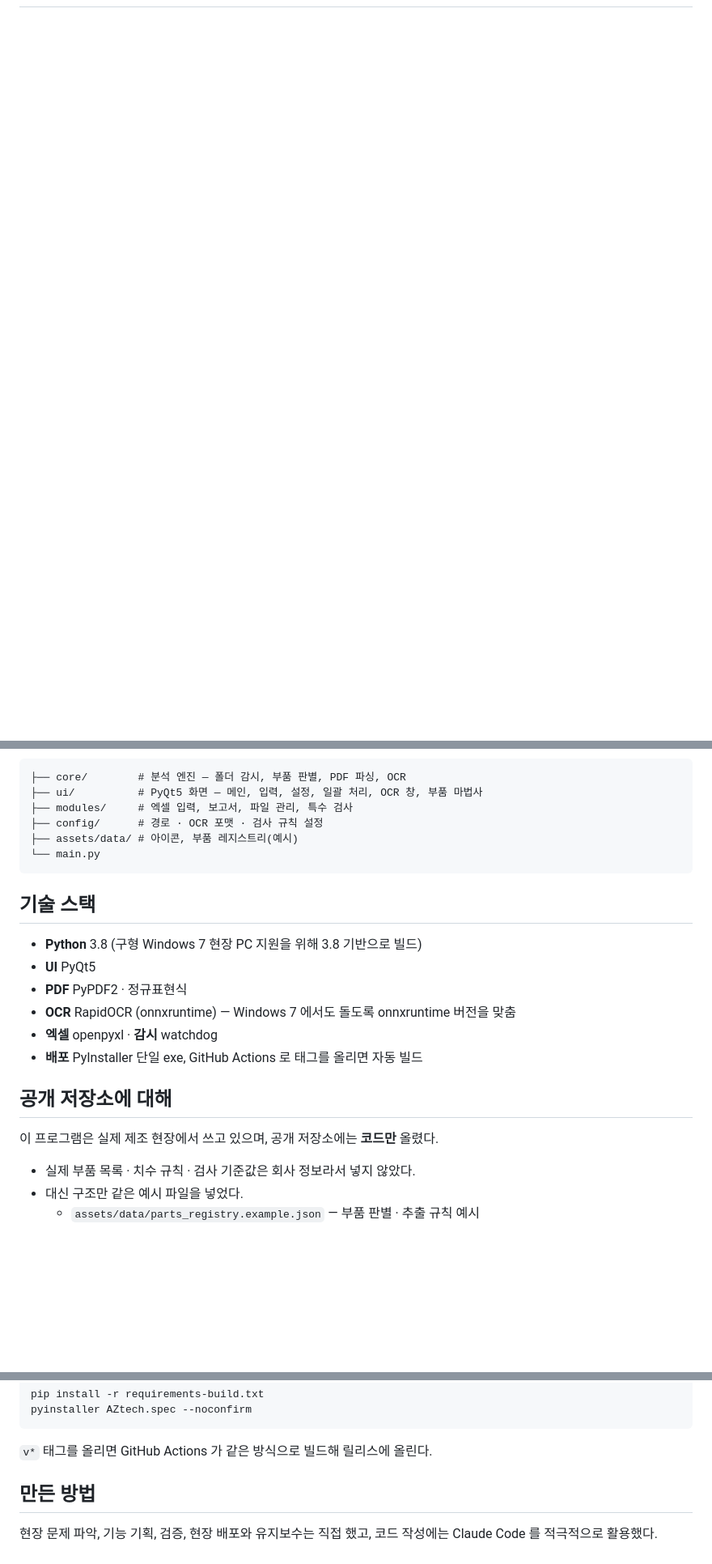
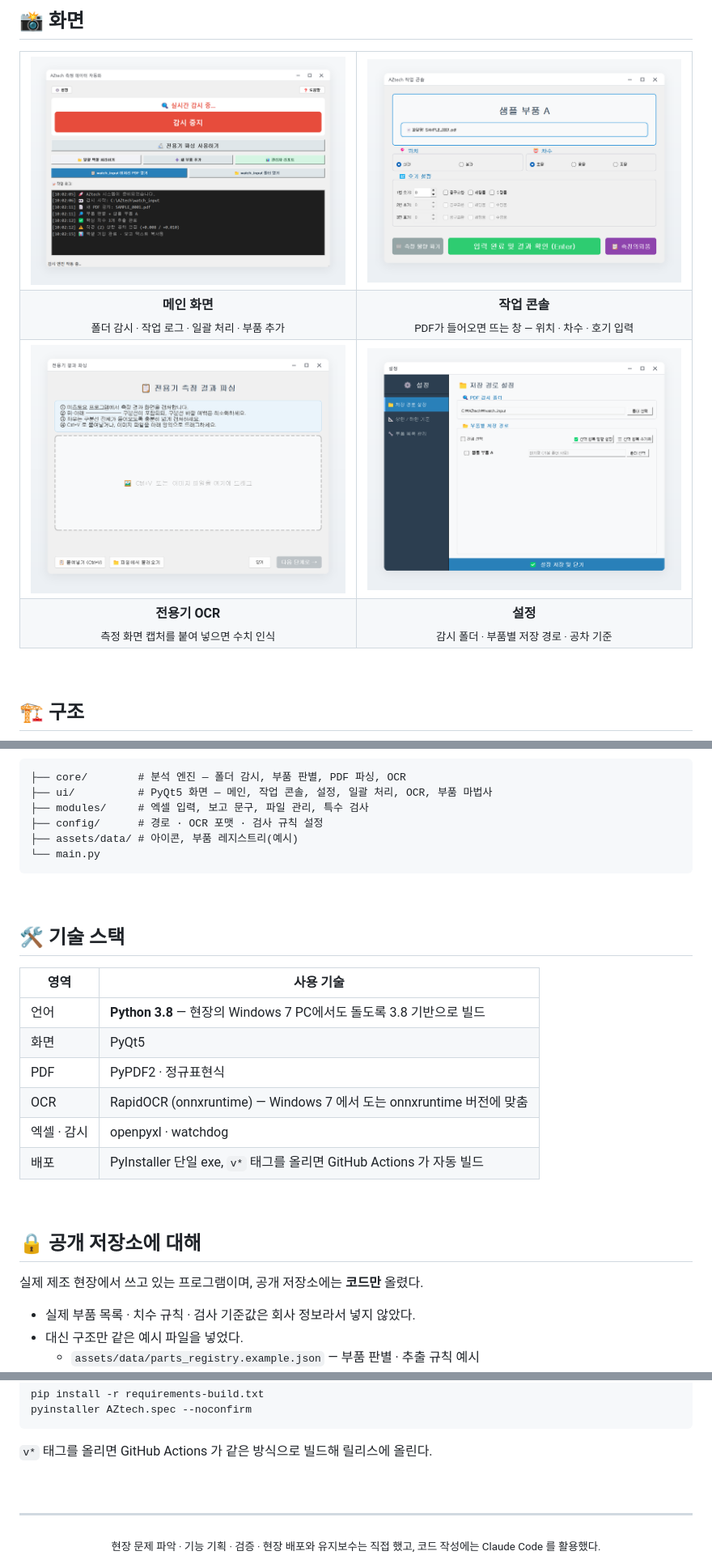
Before and after one commit to william040408/measurement-automation, a Markdown page: README.md, 3 parts joined by grey strips. Shown at 81% size. Drawn GitHub-style; pictures changed too: .github/readme/aztech_input.png (added), .github/readme/aztech_main.png (added), .github/readme/aztech_ocr.png (added); folded sections open; blank space fills up the shorter version.

Commit message:
README: 무엇인지 중심으로 다시 쓰고 화면 캡처 추가
Co-Authored-By: Claude Opus 5.5 <noreply@anthropic.com>

````diff
--- a/README.md
+++ b/README.md
@@ -35,3 +40,29 @@ PDF가 나오지 않는 **전용기**(전용 측정기)는 측정 화면을 캡
+<br />
+
+## 📸 화면
+
+<table>
+  <tr>
+    <td align="center" width="50%"><img src=".github/readme/aztech_main.png" alt="메인 화면" /></td>
+    <td align="center" width="50%"><img src=".github/readme/aztech_input.png" alt="작업 콘솔" /></td>
+  </tr>
+  <tr>
+    <td align="center"><b>메인 화면</b><br /><sub>폴더 감시 · 작업 로그 · 일괄 처리 · 부품 추가</sub></td>
+    <td align="center"><b>작업 콘솔</b><br /><sub>PDF가 들어오면 뜨는 창 — 위치 · 차수 · 호기 입력</sub></td>
+  </tr>
+  <tr>
+    <td align="center"><img src=".github/readme/aztech_ocr.png" alt="전용기 OCR" /></td>
+    <td align="center"><img src=".github/readme/aztech_settings.png" alt="설정" /></td>
+  </tr>
+  <tr>
+    <td align="center"><b>전용기 OCR</b><br /><sub>측정 화면 캡처를 붙여 넣으면 수치 인식</sub></td>
+    <td align="center"><b>설정</b><br /><sub>감시 폴더 · 부품별 저장 경로 · 공차 기준</sub></td>
+  </tr>
+</table>
+
+<br />
+
+## 🏗️ 구조
 
 ```mermaid
 flowchart LR
@@ -47,25 +78,31 @@ flowchart LR
 
 ```
 ├── core/        # 분석 엔진 — 폴더 감시, 부품 판별, PDF 파싱, OCR
-├── ui/          # PyQt5 화면 — 메인, 입력, 설정, 일괄 처리, OCR 창, 부품 마법사
-├── modules/     # 엑셀 입력, 보고서, 파일 관리, 특수 검사
+├── ui/          # PyQt5 화면 — 메인, 작업 콘솔, 설정, 일괄 처리, OCR, 부품 마법사
+├── modules/     # 엑셀 입력, 보고 문구, 파일 관리, 특수 검사
 ├── config/      # 경로 · OCR 포맷 · 검사 규칙 설정
 ├── assets/data/ # 아이콘, 부품 레지스트리(예시)
 └── main.py
 ```
 
-## 기술 스택
+<br />
 
-- **Python** 3.8 (구형 Windows 7 현장 PC 지원을 위해 3.8 기반으로 빌드)
-- **UI** PyQt5
-- **PDF** PyPDF2 · 정규표현식
-- **OCR** RapidOCR (onnxruntime) — Windows 7 에서도 돌도록 onnxruntime 버전을 맞춤
-- **엑셀** openpyxl · **감시** watchdog
-- **배포** PyInstaller 단일 exe, GitHub Actions 로 태그를 올리면 자동 빌드
+## 🛠️ 기술 스택
 
-## 공개 저장소에 대해
+| 영역 | 사용 기술 |
+| --- | --- |
+| 언어 | **Python 3.8** — 현장의 Windows 7 PC에서도 돌도록 3.8 기반으로 빌드 |
+| 화면 | PyQt5 |
+| PDF | PyPDF2 · 정규표현식 |
+| OCR | RapidOCR (onnxruntime) — Windows 7 에서 도는 onnxruntime 버전에 맞춤 |
+| 엑셀 · 감시 | openpyxl · watchdog |
+| 배포 | PyInstaller 단일 exe, `v*` 태그를 올리면 GitHub Actions 가 자동 빌드 |
 
-이 프로그램은 실제 제조 현장에서 쓰고 있으며, 공개 저장소에는 **코드만** 올렸다.
+<br />
+
+## 🔒 공개 저장소에 대해
+
+실제 제조 현장에서 쓰고 있는 프로그램이며, 공개 저장소에는 **코드만** 올렸다.
 
 - 실제 부품 목록 · 치수 규칙 · 검사 기준값은 회사 정보라서 넣지 않았다.
 - 대신 구조만 같은 예시 파일을 넣었다.
@@ -91,7 +132,12 @@ pyinstaller AZtech.spec --noconfirm
 
 `v*` 태그를 올리면 GitHub Actions 가 같은 방식으로 빌드해 릴리스에 올린다.
 
-## 만든 방법
+</details>
 
-현장 문제 파악, 기능 기획, 검증, 현장 배포와 유지보수는 직접 했고,
-코드 작성에는 Claude Code 를 적극적으로 활용했다.
+<br />
+
+---
+
+<div align="center">
+<sub>현장 문제 파악 · 기능 기획 · 검증 · 현장 배포와 유지보수는 직접 했고, 코드 작성에는 Claude Code 를 활용했다.</sub>
+</div>
````
Also changed, not shown: other parts of README.md (+40 -31 lines), .github/readme/aztech_hero.png (added), docs/screenshot.png (deleted).
